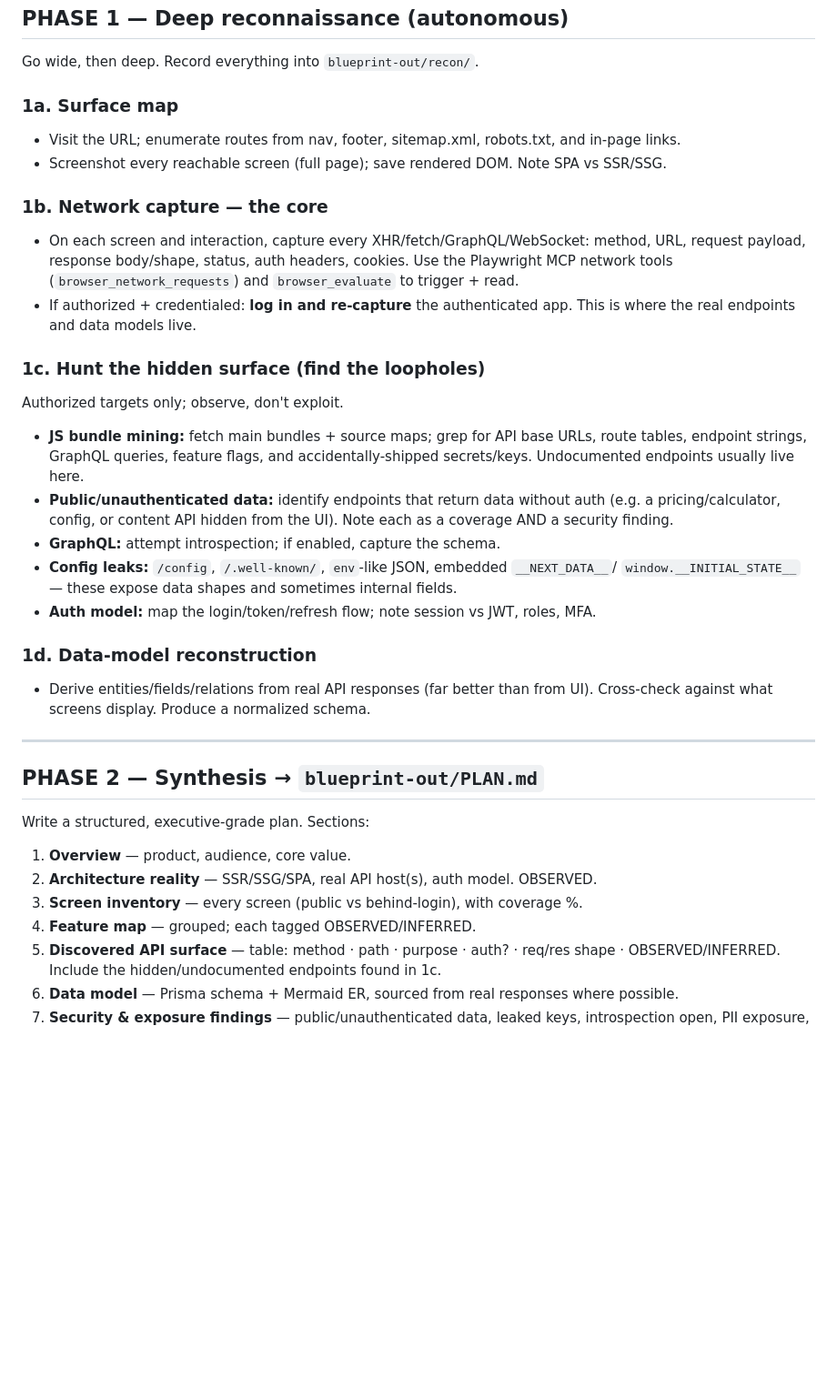
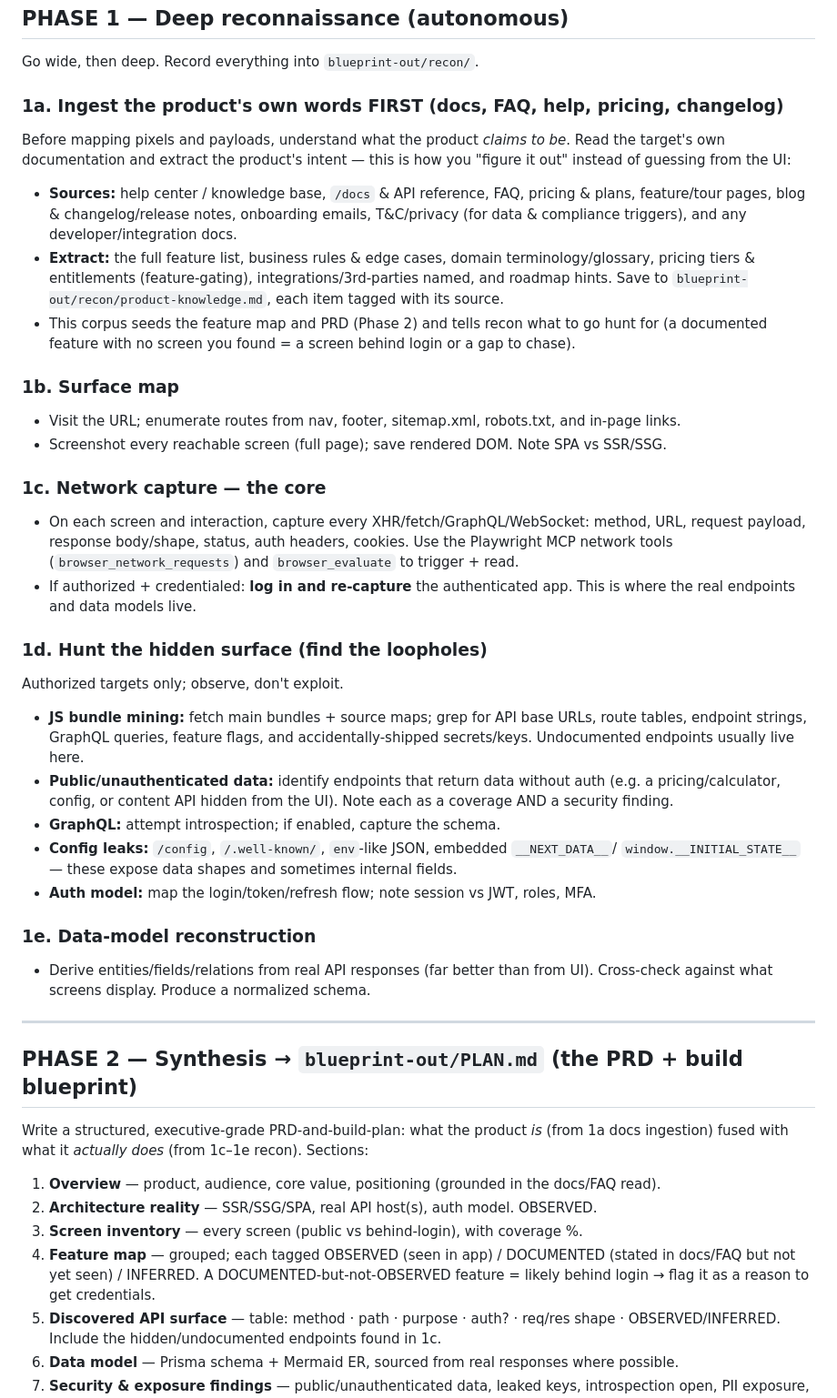
Before and after one commit to Inspire-Labs-AI/blueprint-skill, a Markdown page: skills/blueprint/SKILL.md, the part around the change. Shown at 91% size. Drawn GitHub-style; blank space fills up the shorter version.

Commit message:
feat: increase the skills reach

```diff
--- a/skills/blueprint/SKILL.md
+++ b/skills/blueprint/SKILL.md
@@ -69,18 +69,31 @@ Handle any credentials only for this run; never store, log, or echo them back.
 ## PHASE 1 — Deep reconnaissance (autonomous)
 Go wide, then deep. Record everything into `blueprint-out/recon/`.
 
-### 1a. Surface map
+### 1a. Ingest the product's own words FIRST (docs, FAQ, help, pricing, changelog)
+Before mapping pixels and payloads, understand what the product *claims to be*. Read the
+target's own documentation and extract the product's intent — this is how you "figure it out"
+instead of guessing from the UI:
+- **Sources:** help center / knowledge base, `/docs` & API reference, FAQ, pricing & plans,
+  feature/tour pages, blog & changelog/release notes, onboarding emails, T&C/privacy (for
+  data & compliance triggers), and any developer/integration docs.
+- **Extract:** the full feature list, business rules & edge cases, domain terminology/glossary,
+  pricing tiers & entitlements (feature-gating), integrations/3rd-parties named, and roadmap
+  hints. Save to `blueprint-out/recon/product-knowledge.md`, each item tagged with its source.
+- This corpus seeds the feature map and PRD (Phase 2) and tells recon what to go hunt for
+  (a documented feature with no screen you found = a screen behind login or a gap to chase).
+
+### 1b. Surface map
 - Visit the URL; enumerate routes from nav, footer, sitemap.xml, robots.txt, and in-page links.
 - Screenshot every reachable screen (full page); save rendered DOM. Note SPA vs SSR/SSG.
 
-### 1b. Network capture — the core
+### 1c. Network capture — the core
 - On each screen and interaction, capture every XHR/fetch/GraphQL/WebSocket: method, URL,
   request payload, response body/shape, status, auth headers, cookies. Use the Playwright
   MCP network tools (`browser_network_requests`) and `browser_evaluate` to trigger + read.
 - If authorized + credentialed: **log in and re-capture** the authenticated app. This is
   where the real endpoints and data models live.
 
-### 1c. Hunt the hidden surface (find the loopholes)
+### 1d. Hunt the hidden surface (find the loopholes)
 Authorized targets only; observe, don't exploit.
 - **JS bundle mining:** fetch main bundles + source maps; grep for API base URLs, route
   tables, endpoint strings, GraphQL queries, feature flags, and accidentally-shipped
@@ -93,18 +106,21 @@ Authorized targets only; observe, don't exploit.
   `window.__INITIAL_STATE__` — these expose data shapes and sometimes internal fields.
 - **Auth model:** map the login/token/refresh flow; note session vs JWT, roles, MFA.
 
-### 1d. Data-model reconstruction
+### 1e. Data-model reconstruction
 - Derive entities/fields/relations from real API responses (far better than from UI).
   Cross-check against what screens display. Produce a normalized schema.
 
 ---
 
-## PHASE 2 — Synthesis → `blueprint-out/PLAN.md`
-Write a structured, executive-grade plan. Sections:
-1. **Overview** — product, audience, core value.
+## PHASE 2 — Synthesis → `blueprint-out/PLAN.md` (the PRD + build blueprint)
+Write a structured, executive-grade PRD-and-build-plan: what the product *is* (from 1a docs
+ingestion) fused with what it *actually does* (from 1c–1e recon). Sections:
+1. **Overview** — product, audience, core value, positioning (grounded in the docs/FAQ read).
 2. **Architecture reality** — SSR/SSG/SPA, real API host(s), auth model. OBSERVED.
 3. **Screen inventory** — every screen (public vs behind-login), with coverage %.
-4. **Feature map** — grouped; each tagged OBSERVED/INFERRED.
+4. **Feature map** — grouped; each tagged OBSERVED (seen in app) / DOCUMENTED (stated in
+   docs/FAQ but not yet seen) / INFERRED. A DOCUMENTED-but-not-OBSERVED feature = likely
+   behind login → flag it as a reason to get credentials.
 5. **Discovered API surface** — table: method · path · purpose · auth? · req/res shape ·
    OBSERVED/INFERRED. Include the hidden/undocumented endpoints found in 1c.
 6. **Data model** — Prisma schema + Mermaid ER, sourced from real responses where possible.
```
Also changed, not shown: 1 other file.
